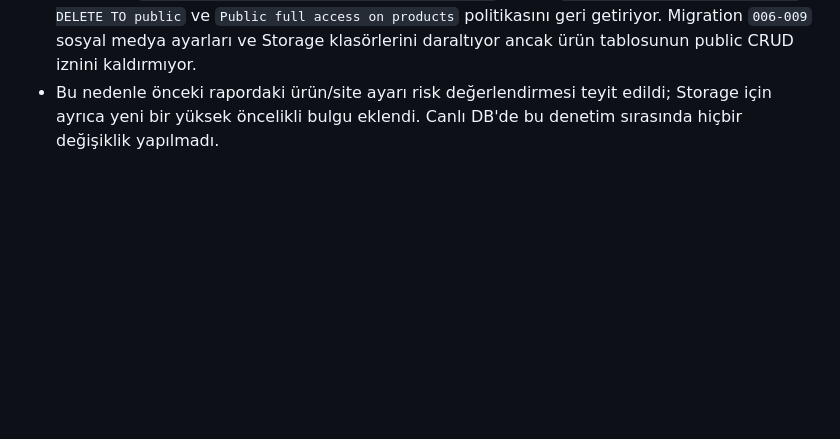
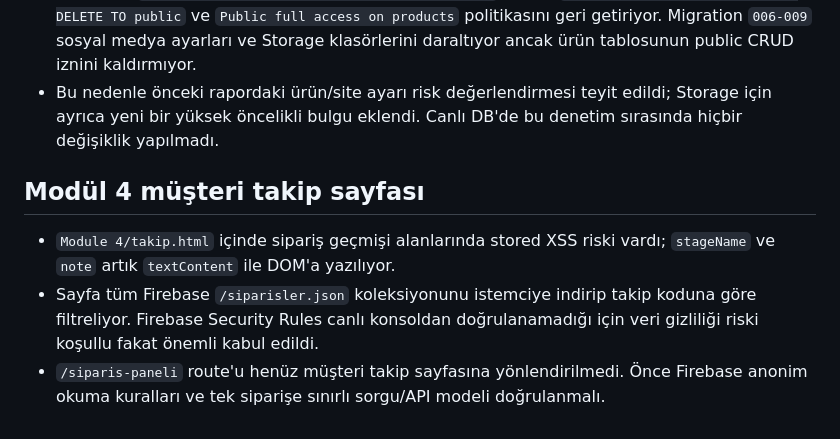
Before and after one commit to Andromeda012/Insta_Deployment, a Markdown page: docs/api-security-audit.md, the part around the change. Rendered like a GitHub page; blank space fills up the shorter version.

Commit message:
docs: add Module 4 customer tracking security finding

```diff
--- a/docs/api-security-audit.md
+++ b/docs/api-security-audit.md
@@ -72,3 +72,10 @@ Bunları doğrudan canlıda kapatmak, bilinmeyen harici entegrasyonları veya do
 - `storage.objects` için de anon/authenticated rolleri INSERT/UPDATE/DELETE tablo izinlerine sahip; RLS policy'leri `media` bucket'ında belirli korunan klasörler dışındaki yollara public yazmayı/silmeyi açıyor. Bu bir uyumluluk politikası gibi görünse de izin verilen klasörler allowlist yerine denylist ile tanımlandığı için yeni klasörler varsayılan olarak korumasız kalabilir.
 - Migration `202611010005_restore_module7_product_crud.sql` açıkça `GRANT SELECT, INSERT, UPDATE, DELETE TO public` ve `Public full access on products` politikasını geri getiriyor. Migration `006-009` sosyal medya ayarları ve Storage klasörlerini daraltıyor ancak ürün tablosunun public CRUD iznini kaldırmıyor.
 - Bu nedenle önceki rapordaki ürün/site ayarı risk değerlendirmesi teyit edildi; Storage için ayrıca yeni bir yüksek öncelikli bulgu eklendi. Canlı DB'de bu denetim sırasında hiçbir değişiklik yapılmadı.
+
+
+## Modül 4 müşteri takip sayfası
+
+- `Module 4/takip.html` içinde sipariş geçmişi alanlarında stored XSS riski vardı; `stageName` ve `note` artık `textContent` ile DOM'a yazılıyor.
+- Sayfa tüm Firebase `/siparisler.json` koleksiyonunu istemciye indirip takip koduna göre filtreliyor. Firebase Security Rules canlı konsoldan doğrulanamadığı için veri gizliliği riski koşullu fakat önemli kabul edildi.
+- `/siparis-paneli` route'u henüz müşteri takip sayfasına yönlendirilmedi. Önce Firebase anonim okuma kuralları ve tek siparişe sınırlı sorgu/API modeli doğrulanmalı.
```
